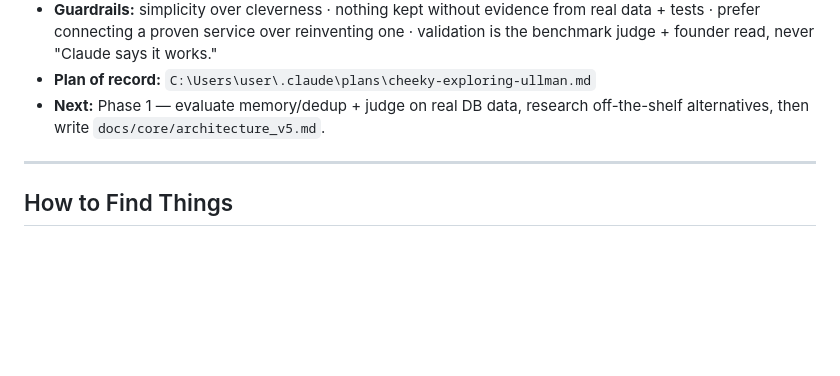
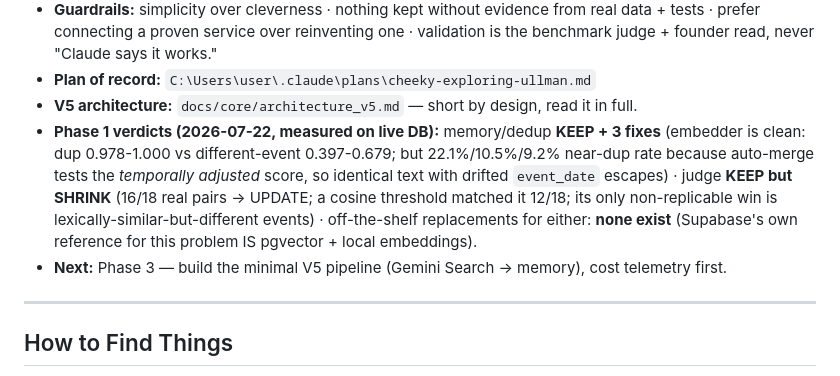
Before and after one commit to kfirmessika/TrueBrief, a Markdown page: CLAUDE.md, the part around the change. Drawn GitHub-style; blank space fills up the shorter version.

```diff
--- a/CLAUDE.md
+++ b/CLAUDE.md
@@ -21,8 +21,15 @@ A news intelligence SaaS. Backend: Python/FastAPI/Celery. Frontend: Next.js 16 (
   prefer connecting a proven service over reinventing one · validation is the benchmark judge +
   founder read, never "Claude says it works."
 - **Plan of record:** `C:\Users\user\.claude\plans\cheeky-exploring-ullman.md`
-- **Next:** Phase 1 — evaluate memory/dedup + judge on real DB data, research off-the-shelf
-  alternatives, then write `docs/core/architecture_v5.md`.
+- **V5 architecture:** `docs/core/architecture_v5.md` — short by design, read it in full.
+- **Phase 1 verdicts (2026-07-22, measured on live DB):** memory/dedup **KEEP + 3 fixes**
+  (embedder is clean: dup 0.978-1.000 vs different-event 0.397-0.679; but 22.1%/10.5%/9.2% near-dup
+  rate because auto-merge tests the *temporally adjusted* score, so identical text with drifted
+  `event_date` escapes) · judge **KEEP but SHRINK** (16/18 real pairs → UPDATE; a cosine threshold
+  matched it 12/18; its only non-replicable win is lexically-similar-but-different events) ·
+  off-the-shelf replacements for either: **none exist** (Supabase's own reference for this problem
+  IS pgvector + local embeddings).
+- **Next:** Phase 3 — build the minimal V5 pipeline (Gemini Search → memory), cost telemetry first.
 
 ---
 
```
Also changed, not shown: docs/core/architecture_v5.md (added, +173 -0 lines).
